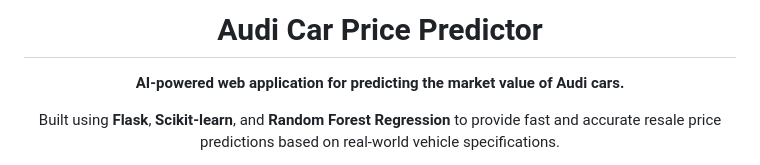
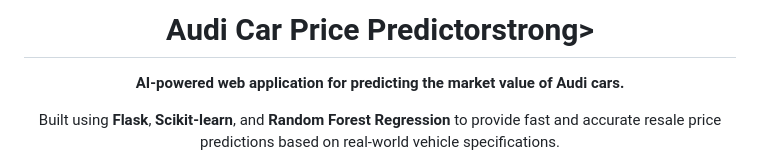
Before and after one commit to sidhi02/Audi-value-predictor, a Markdown page: README.md, the part around the change. Drawn GitHub-style.

Commit message:
Bold the title in the README

```diff
--- a/README.md
+++ b/README.md
@@ -1,4 +1,4 @@
-<h1 align="center">Audi Car Price Predictor</h1>
+<h1 align="center"><strong>Audi Car Price Predictor</strong>strong></h1>
 
 <p align="center">
   <strong>AI-powered web application for predicting the market value of Audi cars.</strong>
```
